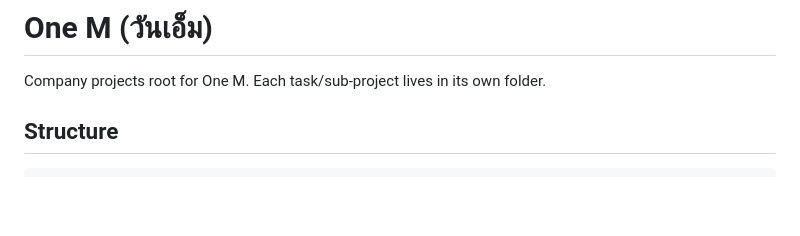
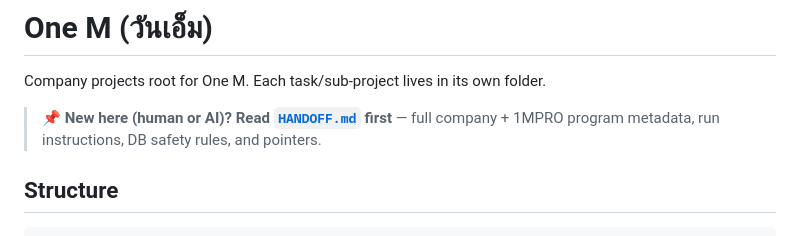
Before and after one commit to DevXV3/1m, a Markdown page: README.md, the part around the change. Rendered like a GitHub page; blank space fills up the shorter version.

Commit message:
Add HANDOFF.md — company + 1MPRO program metadata for onboarding (no secrets)
Co-Authored-By: Claude Fable 5 <noreply@anthropic.com>

```diff
--- a/README.md
+++ b/README.md
@@ -1,6 +1,8 @@
 # One M (วันเอ็ม)
 
 Company projects root for One M. Each task/sub-project lives in its own folder.
+
+> 📌 **New here (human or AI)? Read [`HANDOFF.md`](HANDOFF.md) first** — full company + 1MPRO program metadata, run instructions, DB safety rules, and pointers.
 
 ## Structure
 
```
Also changed, not shown: HANDOFF.md (added, +132 -0 lines).
